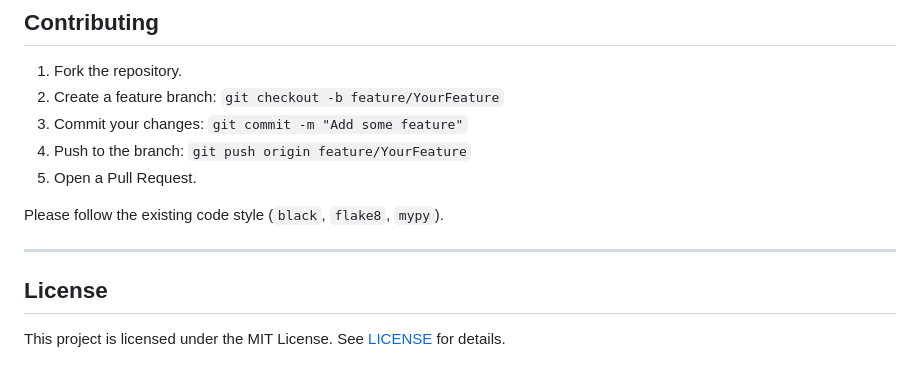
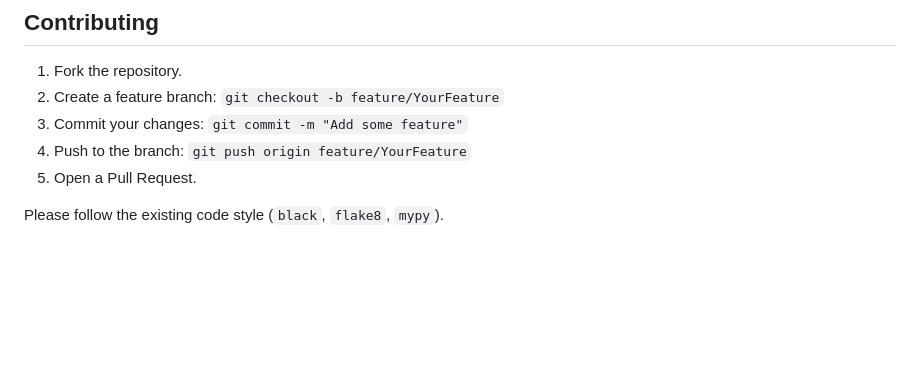
Before and after one commit to yashkedia2026/camera_alert_project, a Markdown page: README.md, the part around the change. Drawn GitHub-style; blank space fills up the shorter version.

```diff
--- a/README.md
+++ b/README.md
@@ -168,9 +168,3 @@ camera_alert/
 5. Open a Pull Request.
 
 Please follow the existing code style (`black`, `flake8`, `mypy`).
-
----
-
-## License
-
-This project is licensed under the MIT License. See [LICENSE](LICENSE) for details.
```
